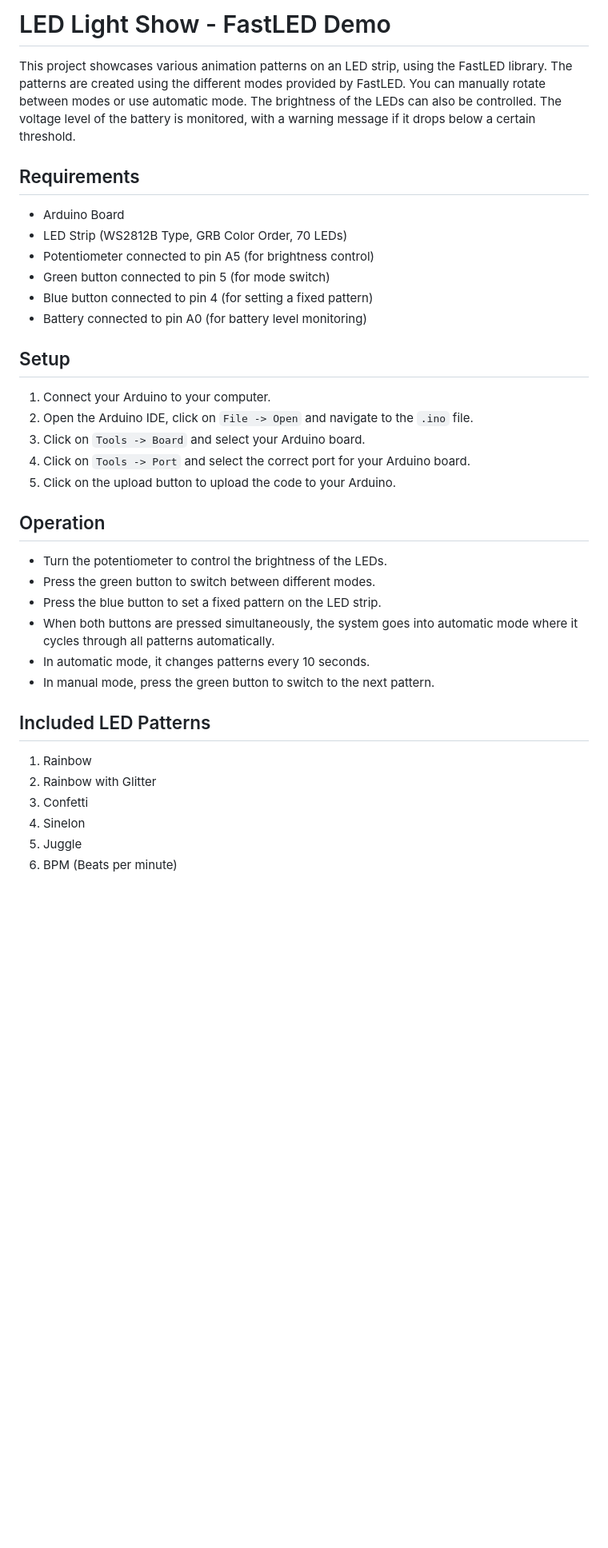
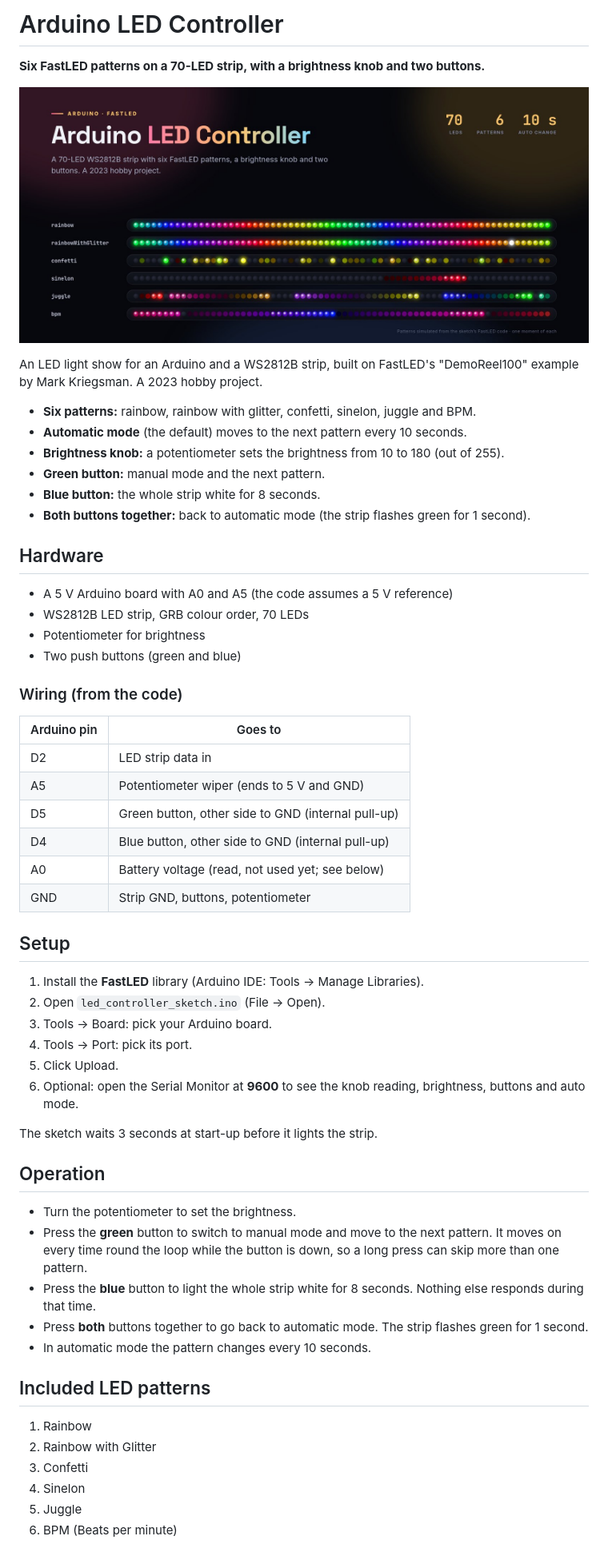
Before and after one commit to lofty-nz/Arduino_led_controller, a Markdown page: README.md, the part around one of its changes. Shown at 80% size. Drawn GitHub-style; pictures changed too: docs/arduino-led-controller-hero.jpg (added); blank space fills up the shorter version.

Commit message:
Add README cover with hero banner
Co-Authored-By: Claude Opus 5.5 <noreply@anthropic.com>

```diff
--- a/README.md
+++ b/README.md
@@ -1,35 +1,61 @@
-# LED Light Show - FastLED Demo
+# Arduino LED Controller
 
-This project showcases various animation patterns on an LED strip, using the FastLED library. The patterns are created using the different modes provided by FastLED. You can manually rotate between modes or use automatic mode. The brightness of the LEDs can also be controlled. The voltage level of the battery is monitored, with a warning message if it drops below a certain threshold.
+**Six FastLED patterns on a 70-LED strip, with a brightness knob and two buttons.**
 
-## Requirements
-- Arduino Board
-- LED Strip (WS2812B Type, GRB Color Order, 70 LEDs)
-- Potentiometer connected to pin A5 \(for brightness control\)
-- Green button connected to pin 5 \(for mode switch\)
-- Blue button connected to pin 4 \(for setting a fixed pattern\)
-- Battery connected to pin A0 \(for battery level monitoring\)
+![Arduino LED Controller: the six FastLED patterns](docs/arduino-led-controller-hero.jpg)
+
+An LED light show for an Arduino and a WS2812B strip, built on FastLED's "DemoReel100" example by Mark Kriegsman. A 2023 hobby project.
+
+- **Six patterns:** rainbow, rainbow with glitter, confetti, sinelon, juggle and BPM.
+- **Automatic mode** (the default) moves to the next pattern every 10 seconds.
+- **Brightness knob:** a potentiometer sets the brightness from 10 to 180 (out of 255).
+- **Green button:** manual mode and the next pattern.
+- **Blue button:** the whole strip white for 8 seconds.
+- **Both buttons together:** back to automatic mode (the strip flashes green for 1 second).
+
+## Hardware
+
+- A 5 V Arduino board with A0 and A5 (the code assumes a 5 V reference)
+- WS2812B LED strip, GRB colour order, 70 LEDs
+- Potentiometer for brightness
+- Two push buttons (green and blue)
+
+### Wiring (from the code)
+
+| Arduino pin | Goes to |
+|---|---|
+| D2 | LED strip data in |
+| A5 | Potentiometer wiper (ends to 5 V and GND) |
+| D5 | Green button, other side to GND (internal pull-up) |
+| D4 | Blue button, other side to GND (internal pull-up) |
+| A0 | Battery voltage (read, not used yet; see below) |
+| GND | Strip GND, buttons, potentiometer |
 
 ## Setup
-1. Connect your Arduino to your computer.
-2. Open the Arduino IDE, click on `File -> Open` and navigate to the `.ino` file.
-3. Click on `Tools -> Board` and select your Arduino board.
-4. Click on `Tools -> Port` and select the correct port for your Arduino board.
-5. Click on the upload button to upload the code to your Arduino.
+
+1. Install the **FastLED** library (Arduino IDE: Tools → Manage Libraries).
+2. Open `led_controller_sketch.ino` (File → Open).
+3. Tools → Board: pick your Arduino board.
+4. Tools → Port: pick its port.
+5. Click Upload.
+6. Optional: open the Serial Monitor at **9600** to see the knob reading, brightness, buttons and auto mode.
+
+The sketch waits 3 seconds at start-up before it lights the strip.
 
 ## Operation
-- Turn the potentiometer to control the brightness of the LEDs.
-- Press the green button to switch between different modes.
-- Press the blue button to set a fixed pattern on the LED strip.
-- When both buttons are pressed simultaneously, the system goes into automatic mode where it cycles through all patterns automatically.
-- In automatic mode, it changes patterns every 10 seconds.
-- In manual mode, press the green button to switch to the next pattern.
 
-## Included LED Patterns
+- Turn the potentiometer to set the brightness.
+- Press the **green** button to switch to manual mode and move to the next pattern. It moves on every time round the loop while the button is down, so a long press can skip more than one pattern.
+- Press the **blue** button to light the whole strip white for 8 seconds. Nothing else responds during that time.
+- Press **both** buttons together to go back to automatic mode. The strip flashes green for 1 second.
+- In automatic mode the pattern changes every 10 seconds.
+
+## Included LED patterns
+
 1. Rainbow
 2. Rainbow with Glitter
 3. Confetti
 4. Sinelon
 5. Juggle
-6. BPM \(Beats per minute\)
+6. BPM (Beats per minute)
 
```
Also changed, not shown: other parts of README.md (+10 -7 lines).
